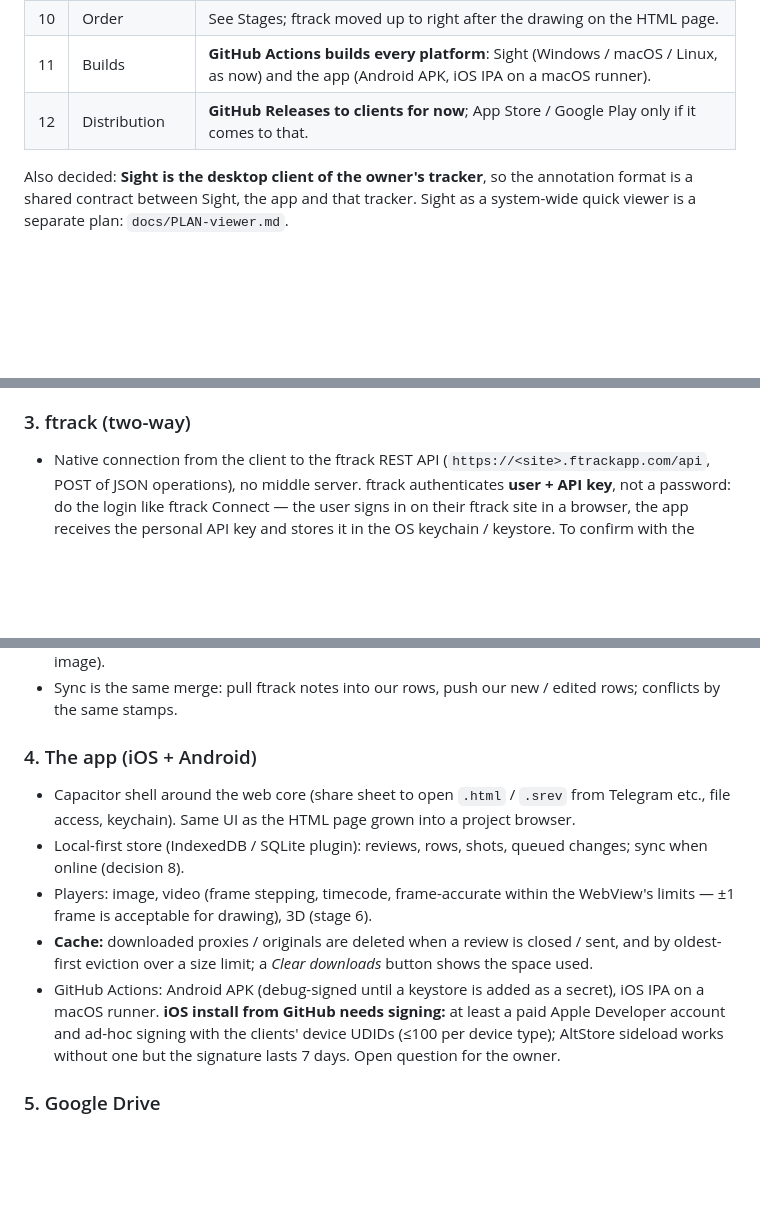
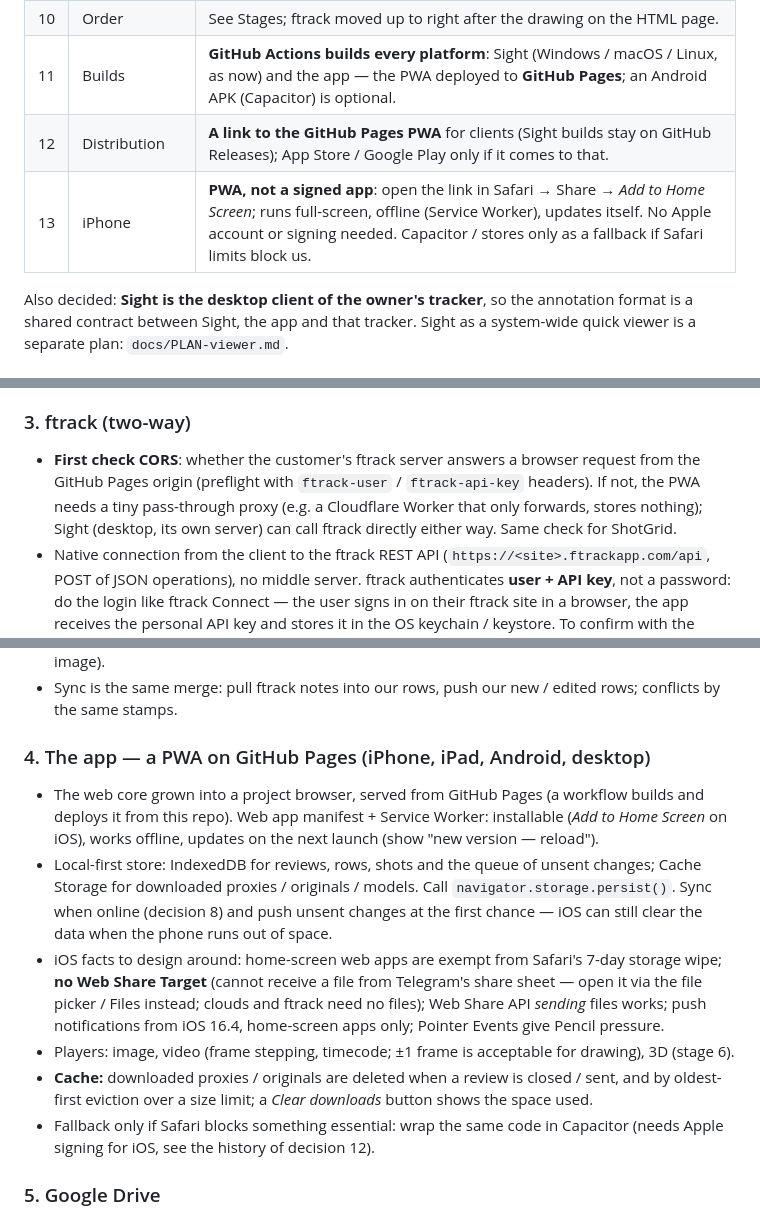
Before and after one commit to anurbis-dev/sight-media-viewer, a Markdown page: docs/PLAN-mobile.md, 3 parts joined by grey strips. Rendered like a GitHub page; blank space fills up the shorter version.

Commit message:
Plan: mobile app ships as a PWA on GitHub Pages; fresh-agent code review per block
Co-Authored-By: Claude Opus 5.5 <noreply@anthropic.com>
Claude-Session: https://claude.ai/code/session_015wiDDemJbVrV47goX85DXz

```diff
--- a/docs/PLAN-mobile.md
+++ b/docs/PLAN-mobile.md
@@ -18,8 +18,9 @@ later stage before the earlier ones it depends on.
 | 8 | Offline | **Fully offline**: downloaded reviews + proxies work without network, edits queue locally and sync later with the same merge rules as Sight. |
 | 9 | 3D | **Full 3D in the app right away**: glTF/GLB downloaded, orbit, notes on new views, drawing over a view (same `ctx.vk` / `cam` as Sight). To check: ftrack has no 3D viewer as far as known — then the model goes as a version component and notes to ftrack as flat pictures of the view. |
 | 10 | Order | See Stages; ftrack moved up to right after the drawing on the HTML page. |
-| 11 | Builds | **GitHub Actions builds every platform**: Sight (Windows / macOS / Linux, as now) and the app (Android APK, iOS IPA on a macOS runner). |
-| 12 | Distribution | **GitHub Releases to clients for now**; App Store / Google Play only if it comes to that. |
+| 11 | Builds | **GitHub Actions builds every platform**: Sight (Windows / macOS / Linux, as now) and the app — the PWA deployed to **GitHub Pages**; an Android APK (Capacitor) is optional. |
+| 12 | Distribution | **A link to the GitHub Pages PWA** for clients (Sight builds stay on GitHub Releases); App Store / Google Play only if it comes to that. |
+| 13 | iPhone | **PWA, not a signed app**: open the link in Safari → Share → *Add to Home Screen*; runs full-screen, offline (Service Worker), updates itself. No Apple account or signing needed. Capacitor / stores only as a fallback if Safari limits block us. |
 
 Also decided: **Sight is the desktop client of the owner's tracker**, so the annotation format is a
 shared contract between Sight, the app and that tracker. Sight as a system-wide quick viewer is a
@@ -59,6 +60,10 @@ separate plan: `docs/PLAN-viewer.md`.
   separate button/mode, not a gesture in the viewer.
 
 ### 3. ftrack (two-way)
+- **First check CORS**: whether the customer's ftrack server answers a browser request from the
+  GitHub Pages origin (preflight with `ftrack-user` / `ftrack-api-key` headers). If not, the PWA
+  needs a tiny pass-through proxy (e.g. a Cloudflare Worker that only forwards, stores nothing);
+  Sight (desktop, its own server) can call ftrack directly either way. Same check for ShotGrid.
 - Native connection from the client to the ftrack REST API (`https://<site>.ftrackapp.com/api`,
   POST of JSON operations), no middle server. ftrack authenticates **user + API key**, not a
   password: do the login like ftrack Connect — the user signs in on their ftrack site in a browser,
@@ -73,19 +78,23 @@ separate plan: `docs/PLAN-viewer.md`.
 - Sync is the same merge: pull ftrack notes into our rows, push our new / edited rows; conflicts by
   the same stamps.
 
-### 4. The app (iOS + Android)
-- Capacitor shell around the web core (share sheet to open `.html` / `.srev` from Telegram etc.,
-  file access, keychain). Same UI as the HTML page grown into a project browser.
-- Local-first store (IndexedDB / SQLite plugin): reviews, rows, shots, queued changes; sync when
-  online (decision 8).
-- Players: image, video (frame stepping, timecode, frame-accurate within the WebView's limits —
-  ±1 frame is acceptable for drawing), 3D (stage 6).
+### 4. The app — a PWA on GitHub Pages (iPhone, iPad, Android, desktop)
+- The web core grown into a project browser, served from GitHub Pages (a workflow builds and
+  deploys it from this repo). Web app manifest + Service Worker: installable (*Add to Home
+  Screen* on iOS), works offline, updates on the next launch (show "new version — reload").
+- Local-first store: IndexedDB for reviews, rows, shots and the queue of unsent changes; Cache
+  Storage for downloaded proxies / originals / models. Call `navigator.storage.persist()`. Sync
+  when online (decision 8) and push unsent changes at the first chance — iOS can still clear the
+  data when the phone runs out of space.
+- iOS facts to design around: home-screen web apps are exempt from Safari's 7-day storage wipe;
+  **no Web Share Target** (cannot receive a file from Telegram's share sheet — open it via the file
+  picker / Files instead; clouds and ftrack need no files); Web Share API *sending* files works;
+  push notifications from iOS 16.4, home-screen apps only; Pointer Events give Pencil pressure.
+- Players: image, video (frame stepping, timecode; ±1 frame is acceptable for drawing), 3D (stage 6).
 - **Cache:** downloaded proxies / originals are deleted when a review is closed / sent, and by
   oldest-first eviction over a size limit; a *Clear downloads* button shows the space used.
-- GitHub Actions: Android APK (debug-signed until a keystore is added as a secret), iOS IPA on a
-  macOS runner. **iOS install from GitHub needs signing:** at least a paid Apple Developer account
-  and ad-hoc signing with the clients' device UDIDs (≤100 per device type); AltStore sideload
-  works without one but the signature lasts 7 days. Open question for the owner.
+- Fallback only if Safari blocks something essential: wrap the same code in Capacitor (needs Apple
+  signing for iOS, see the history of decision 12).
 
 ### 5. Google Drive
 - OAuth on the device; a project folder holds `.srev` files + proxies; Sight writes the proxy on
```
Also changed, not shown: other parts of docs/PLAN-mobile.md (+3 -2 lines), CLAUDE.md (+7 -0 lines).
